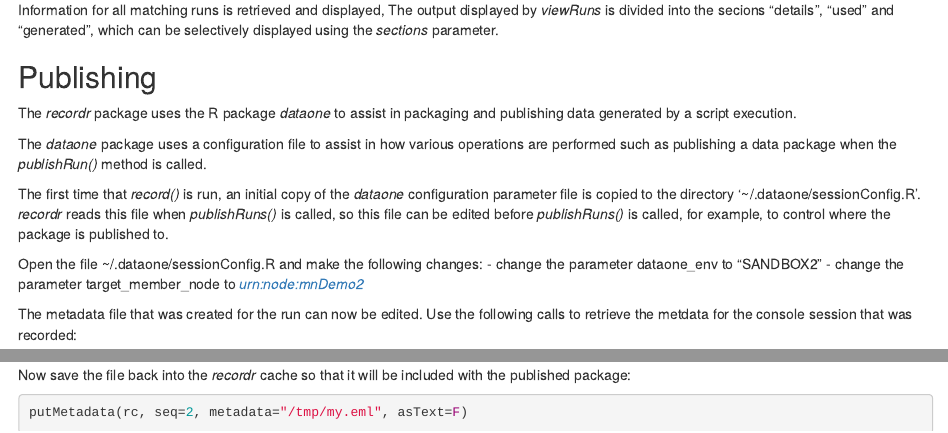
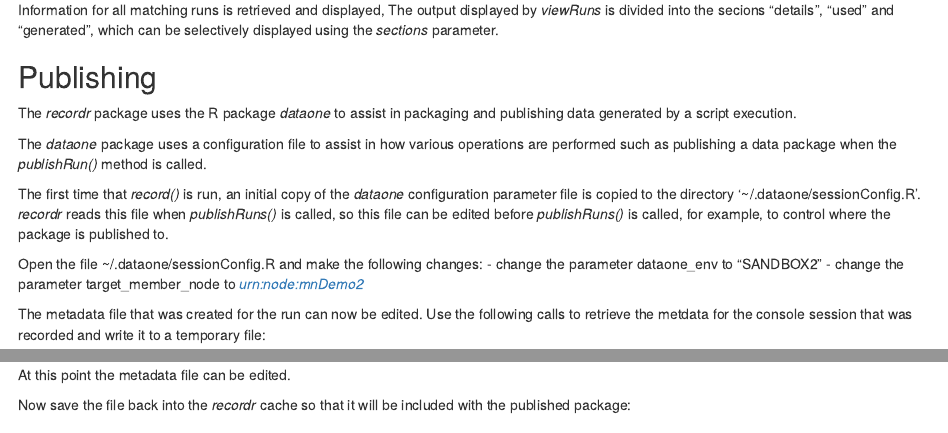
Before and after one commit to NCEAS/recordr, an R Markdown document (vignettes/intro_recordr.Rmd): the page in a window 1100 px wide, from 1880 px down, and a second part further down, joined at a grey line. Rendered offline with R 4.5, knitr and Pandoc, with nearby package versions; some code elsewhere in the file could not run offline.

Commit message:
Use proper temp directory

````diff
--- a/vignettes/intro_recordr.Rmd
+++ b/vignettes/intro_recordr.Rmd
@@ -127,21 +127,24 @@ Open the file ~/.dataone/sessionConfig.R and make the following changes:
 
 The metadata file that was created for the run can now be edited. Use
 the following calls to retrieve the metdata for the console session that
-was recorded:
+was recorded and write it to a temporary file:
 
 ```{r getMetadata,warning=F,message=F}
 myMeta <- getMetadata(rc, seq=2)
-writeLines(myMeta, "/tmp/my.eml")
+tf <- tempfile(fileext=".xml")
+writeLines(myMeta, tf)
 ```
+
+At this point the metadata file can be edited.
 
 Now save the file back into the *recordr* cache so that it will be included
 with the published package:
 
 ```{r putMetadata,warning=F,message=F}
-putMetadata(rc, seq=2, metadata="/tmp/my.eml", asText=F)
+putMetadata(rc, seq=2, metadata=tf, asText=F)
 ```
 
-The parameter 'asText' tells *putMetdata()* that *metadata="/tmp/my.xml"*
+The parameter 'asText' tells *putMetdata()* that `metadata=tf`
 specifies a file to be read and not a character vector containing the metadata.
 
 Now the run can be published, using the values that we specified for DataONE
````
